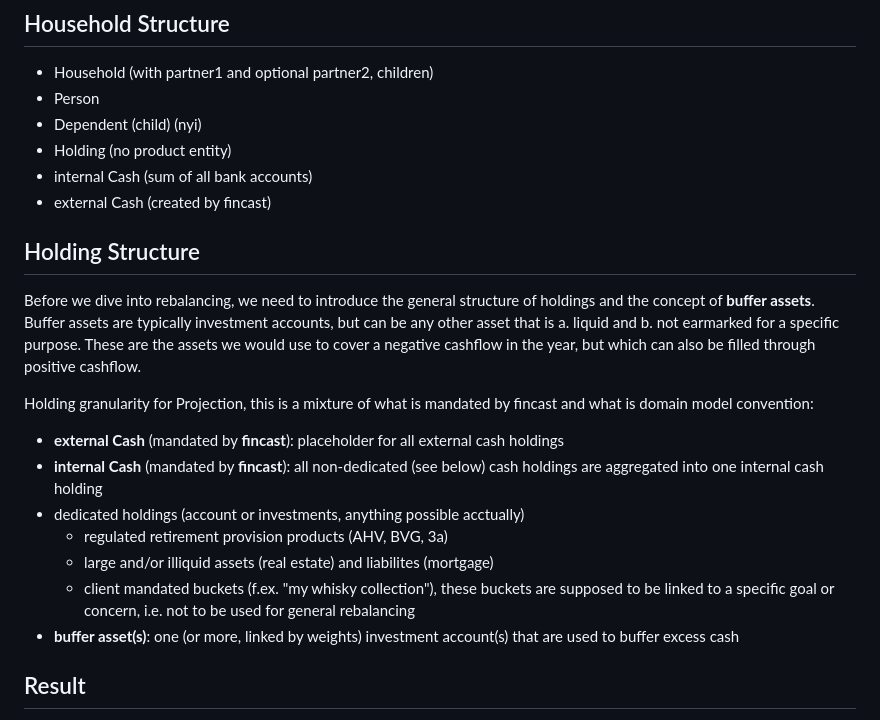
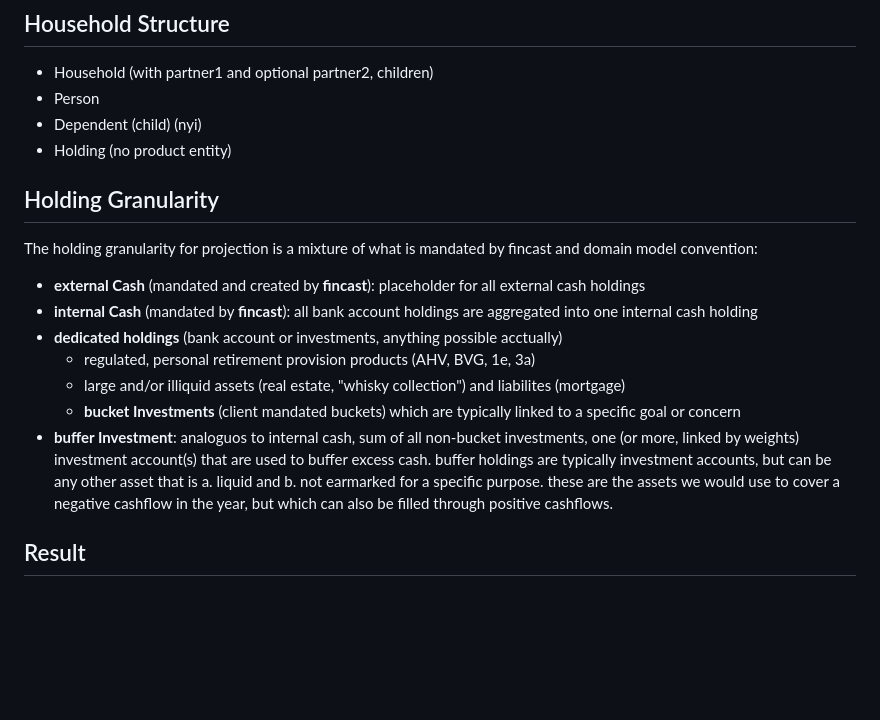
Before and after one commit to dfp-ch/docs, a Markdown page: 041.fincast/11.concepts/docs.md, the part around one of its changes. Rendered like a GitHub page; blank space fills up the shorter version.

```diff
--- a/041.fincast/11.concepts/docs.md
+++ b/041.fincast/11.concepts/docs.md
@@ -35,24 +35,18 @@ taxonomy:
 * Person
 * Dependent (child) (nyi)
 * Holding (no product entity)
-* internal Cash (sum of all bank accounts)
-* external Cash (created by fincast)
 
 
-## Holding Structure
+## Holding Granularity
 
-Before we dive into rebalancing, we need to introduce the general structure of holdings and the concept of __buffer assets__.
-Buffer assets are typically investment accounts, but can be any other asset that is a. liquid and b. not earmarked for a specific purpose.
-These are the assets we would use to cover a negative cashflow in the year, but which can also be filled through positive cashflow.
-
-Holding granularity for Projection, this is a mixture of what is mandated by fincast and what is domain model convention:
-* __external Cash__ (mandated by __fincast__): placeholder for all external cash holdings
-* __internal Cash__ (mandated by __fincast__): all non-dedicated (see below) cash holdings are aggregated into one internal cash holding
-* dedicated holdings (account or investments, anything possible acctually)
-  * regulated retirement provision products (AHV, BVG, 3a)
-  * large and/or illiquid assets (real estate) and liabilites (mortgage)
-  * client mandated buckets (f.ex. "my whisky collection"), these buckets are supposed to be linked to a specific goal or concern, i.e. not to be used for general rebalancing
-* __buffer asset(s)__: one (or more, linked by weights) investment account(s) that are used to buffer excess cash
+The holding granularity for projection is a mixture of what is mandated by fincast and domain model convention:
+* __external Cash__ (mandated and created by __fincast__): placeholder for all external cash holdings
+* __internal Cash__ (mandated by __fincast__): all bank account holdings are aggregated into one internal cash holding
+* __dedicated holdings__ (bank account or investments, anything possible acctually)
+  * regulated, personal retirement provision products (AHV, BVG, 1e, 3a)
+  * large and/or illiquid assets (real estate, "whisky collection") and liabilites (mortgage)
+  * __bucket Investments__ (client mandated buckets) which are typically linked to a specific goal or concern
+* __buffer Investment__: analoguos to internal cash, sum of all non-bucket investments, one (or more, linked by weights) investment account(s) that are used to buffer excess cash. buffer holdings are typically investment accounts, but can be any other asset that is a. liquid and b. not earmarked for a specific purpose. these are the assets we would use to cover a negative cashflow in the year, but which can also be filled through positive cashflows.
 
 
 ## Result
```
Also changed, not shown: other parts of 041.fincast/11.concepts/docs.md (+33 -15 lines).
